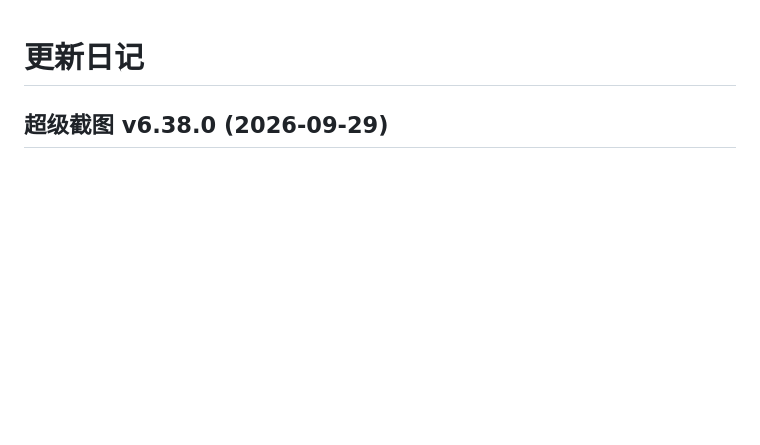
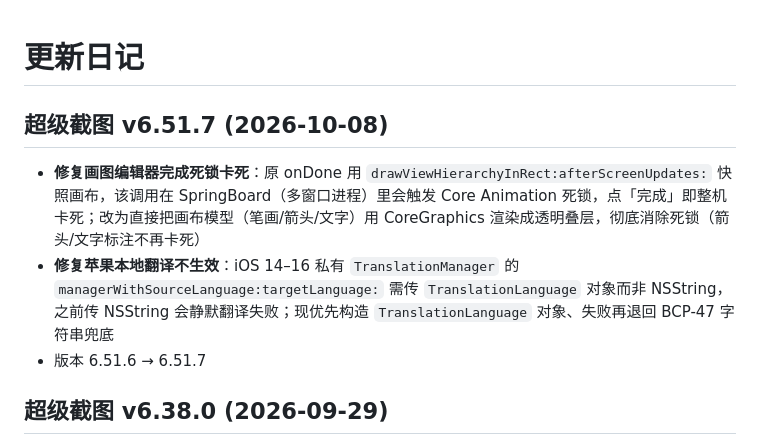
Before and after one commit to yzdmm2024/repo, a Markdown page: 更新日记.md, the part around the change. GitHub-like rendering; blank space fills up the shorter version.

Commit message:
超级截图 v6.51.7 更新日记

```diff
--- a/更新日记.md
+++ b/更新日记.md
@@ -1,4 +1,10 @@
 # 更新日记
+
+## 超级截图 v6.51.7 (2026-10-08)
+
+- **修复画图编辑器完成死锁卡死**：原 onDone 用 `drawViewHierarchyInRect:afterScreenUpdates:` 快照画布，该调用在 SpringBoard（多窗口进程）里会触发 Core Animation 死锁，点「完成」即整机卡死；改为直接把画布模型（笔画/箭头/文字）用 CoreGraphics 渲染成透明叠层，彻底消除死锁（箭头/文字标注不再卡死）
+- **修复苹果本地翻译不生效**：iOS 14–16 私有 `TranslationManager` 的 `managerWithSourceLanguage:targetLanguage:` 需传 `TranslationLanguage` 对象而非 NSString，之前传 NSString 会静默翻译失败；现优先构造 `TranslationLanguage` 对象、失败再退回 BCP-47 字符串兜底
+- 版本 6.51.6 → 6.51.7
 
 ## 超级截图 v6.38.0 (2026-09-29)
 
```
